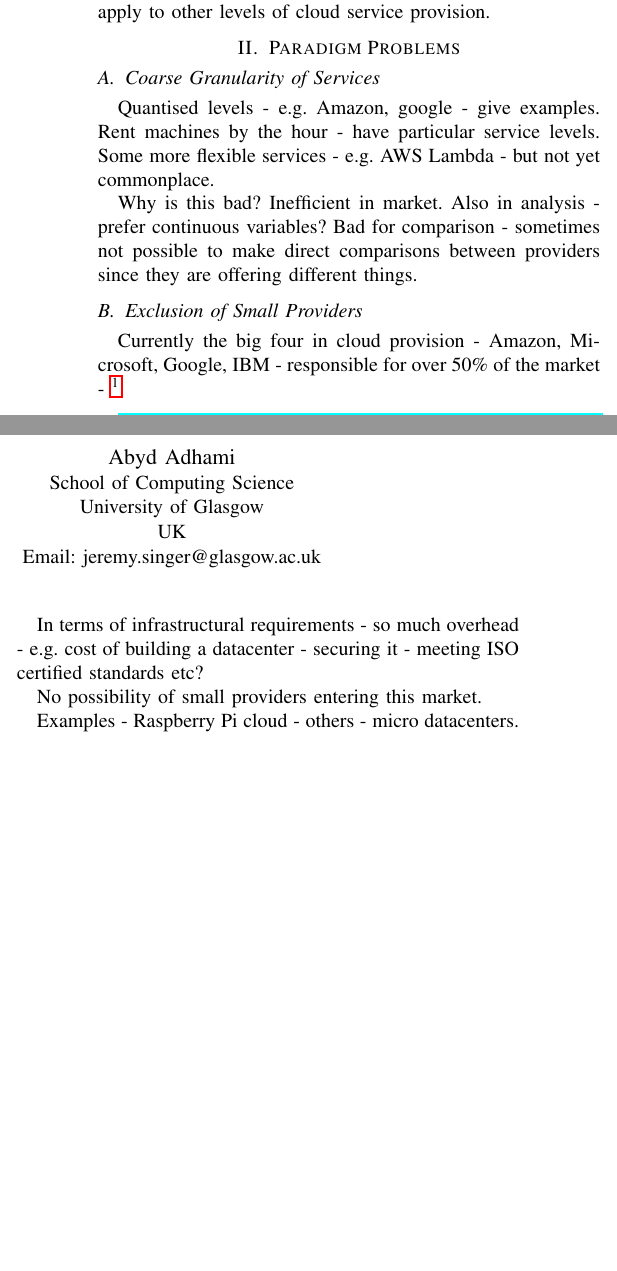
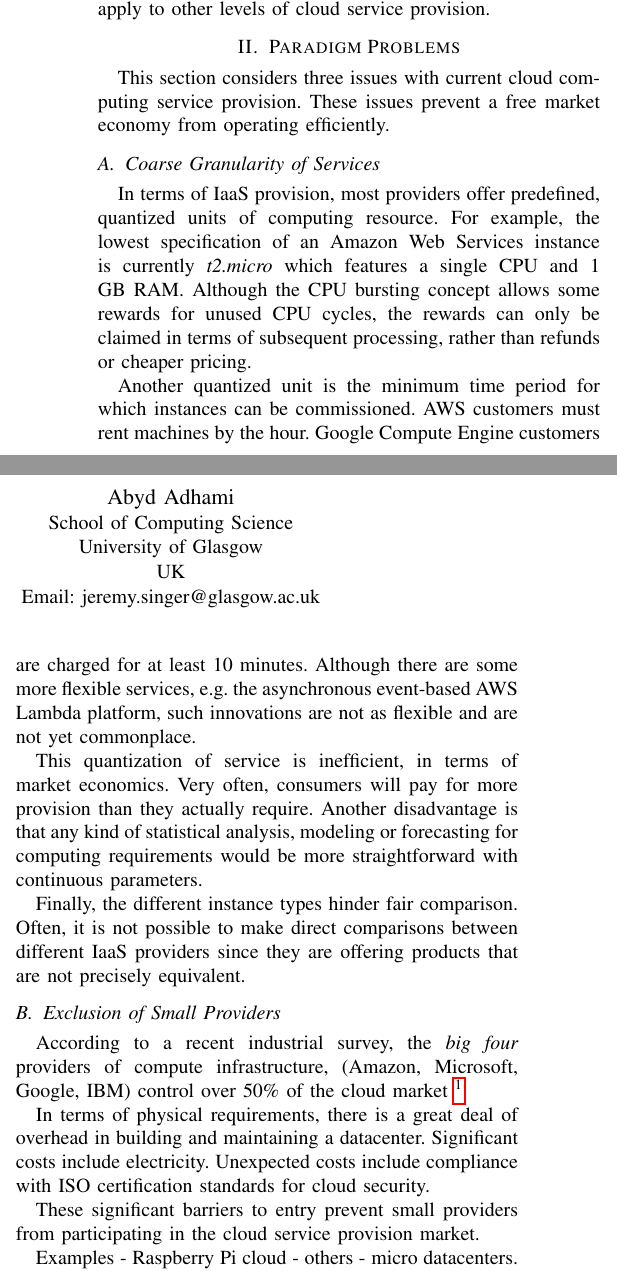
Before and after one commit to jeremysinger/waffle-cloud-paper, a LaTeX paper (bigdata.tex): two parts of the columns of the page before the commit and two parts of the columns of page 1 of 2 after it, joined at a grey line, cut so that both start at the same text, the shorter picture padded with empty space. Compiled offline with pdfLaTeX.

Commit message:
working on issues section

```diff
--- a/bigdata.tex
+++ b/bigdata.tex
@@ -48,23 +48,31 @@ Generally focus on infrastructure-as-a-service (IaaS) since this is where I have
 
 \section{Paradigm Problems}
 
+This section considers three issues with current cloud computing service provision.
+These issues prevent a free market economy from operating efficiently.
+
 %%%%%%
 
 \subsection{Coarse Granularity of Services}
 
-Quantised levels - e.g. Amazon, google - give examples. Rent machines by the hour - have particular service levels. Some more flexible services - e.g. AWS Lambda - but not yet commonplace.
+In terms of IaaS provision, most providers offer predefined, quantized units of computing resource. For example, the lowest specification of an Amazon Web Services instance is currently \emph{t2.micro} which features a single CPU and 1 GB RAM. Although the CPU bursting concept allows some rewards for unused CPU cycles, the rewards can only be claimed in terms of subsequent processing, rather than refunds or cheaper pricing.
 
-Why is this bad? Inefficient in market. Also in analysis - prefer continuous variables? Bad for comparison - sometimes not possible to make direct comparisons between providers since they are offering different things.
+Another quantized unit is the minimum time period for which instances can be commissioned. AWS customers must rent machines by the hour. Google Compute Engine customers are charged for at least 10 minutes.
+Although there are some more flexible services, e.g.\ the asynchronous event-based AWS Lambda platform, such innovations are not as flexible and are not yet commonplace.
+
+This quantization of service is inefficient, in terms of market economics. Very often, consumers will pay for more provision than they actually require. Another disadvantage is that any kind of statistical analysis, modeling or forecasting for computing requirements would be more straightforward with continuous parameters.
+
+Finally, the different instance types hinder fair comparison. Often, it is not possible to make direct comparisons between different IaaS providers since they are offering products that are not precisely equivalent.
 
 %%%%%%%
 
 \subsection{Exclusion of Small Providers}
 
-Currently the big four in cloud provision - Amazon, Microsoft, Google, IBM - responsible for over 50\% of the market - \footnote{\url{http://www.eweek.com/cloud/big-four-iaas-providers-now-own-half-the-market.html}}.
+According to a recent industrial survey, the \emph{big four} providers of compute infrastructure, (Amazon, Microsoft, Google, IBM) control over 50\% of the cloud market \footnote{\url{http://www.eweek.com/cloud/big-four-iaas-providers-now-own-half-the-market.html}}.
 
-In terms of infrastructural requirements - so much overhead - e.g. cost of building a datacenter - securing it - meeting ISO certified standards etc?
+In terms of physical requirements, there is a great deal of overhead in building and maintaining a datacenter. Significant costs include electricity. Unexpected costs include compliance with ISO certification standards for cloud security.
 
-No possibility of small providers entering this market.
+These significant barriers to entry prevent small providers from participating in the cloud service provision market.
 
 Examples - Raspberry Pi cloud - others - micro datacenters.
 
```
